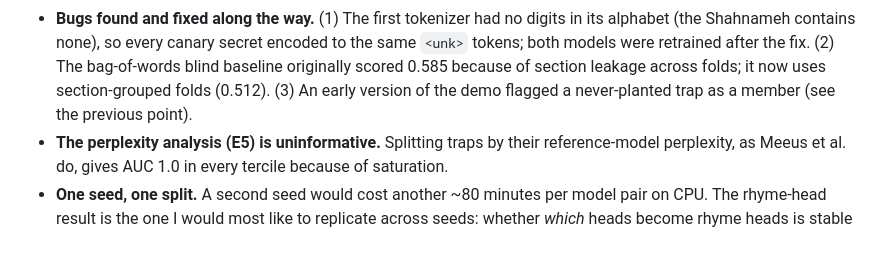
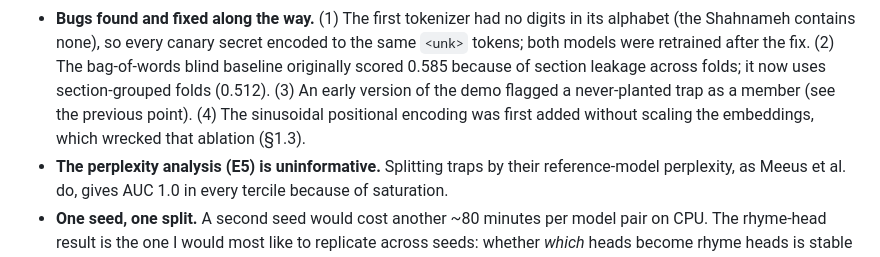
Before and after one commit to Aliyousefi9403/MiniGPT, a Markdown page: docs/RESULTS.md, the part around one of its changes. GitHub-like rendering.

```diff
--- a/docs/RESULTS.md
+++ b/docs/RESULTS.md
@@ -357,7 +386,8 @@ What this shows:
   fix. (2) The bag-of-words blind baseline originally scored 0.585 because of
   section leakage across folds; it now uses section-grouped folds (0.512).
   (3) An early version of the demo flagged a never-planted trap as a member
-  (see the previous point).
+  (see the previous point). (4) The sinusoidal positional encoding was first
+  added without scaling the embeddings, which wrecked that ablation (§1.3).
 * **The perplexity analysis (E5) is uninformative.** Splitting traps by their
   reference-model perplexity, as Meeus et al. do, gives AUC 1.0 in every
   tercile because of saturation.
```
Also changed, not shown: other parts of docs/RESULTS.md (+29 -0 lines), README.md (+1 -0 lines), docs/DESIGN.md (+1 -1 lines), figures/pos_ablation.png (added), 3 other files.
